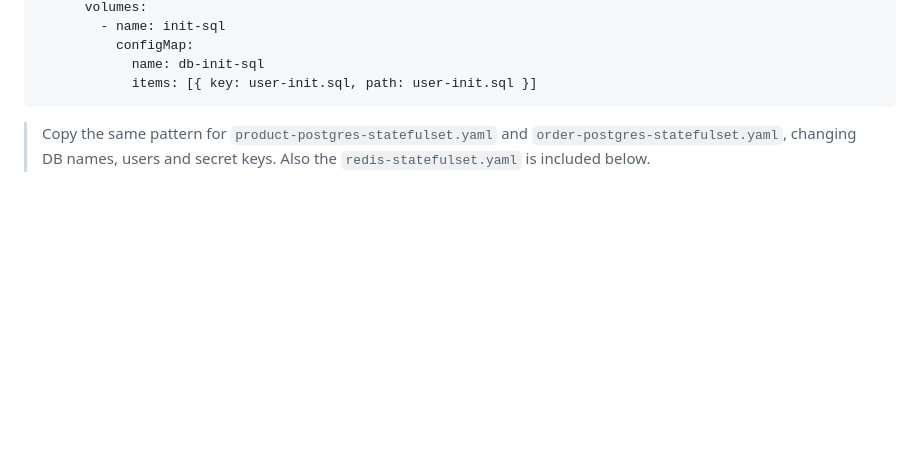
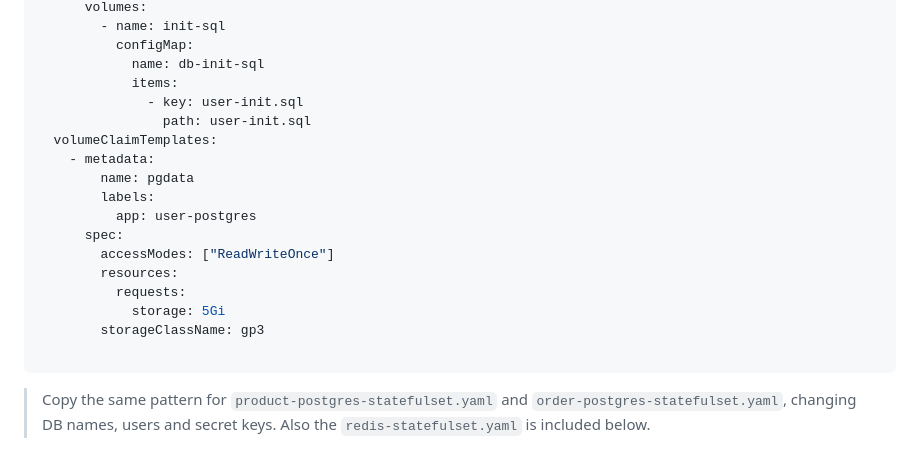
Before and after one commit to Ganga888/E-commerce-kops, a Markdown page: ecommerce.md, the part around one of its changes. Drawn GitHub-style; blank space fills up the shorter version.

````diff
--- a/ecommerce.md
+++ b/ecommerce.md
@@ -613,7 +650,21 @@ spec:
         - name: init-sql
           configMap:
             name: db-init-sql
-            items: [{ key: user-init.sql, path: user-init.sql }]
+            items:
+              - key: user-init.sql
+                path: user-init.sql
+  volumeClaimTemplates:
+    - metadata:
+        name: pgdata
+        labels:
+          app: user-postgres
+      spec:
+        accessModes: ["ReadWriteOnce"]
+        resources:
+          requests:
+            storage: 5Gi
+        storageClassName: gp3
+
 ```
 
 > Copy the same pattern for `product-postgres-statefulset.yaml` and `order-postgres-statefulset.yaml`, changing DB names, users and secret keys. Also the `redis-statefulset.yaml` is included below.
````
Also changed, not shown: other parts of ecommerce.md (+57 -20 lines).
